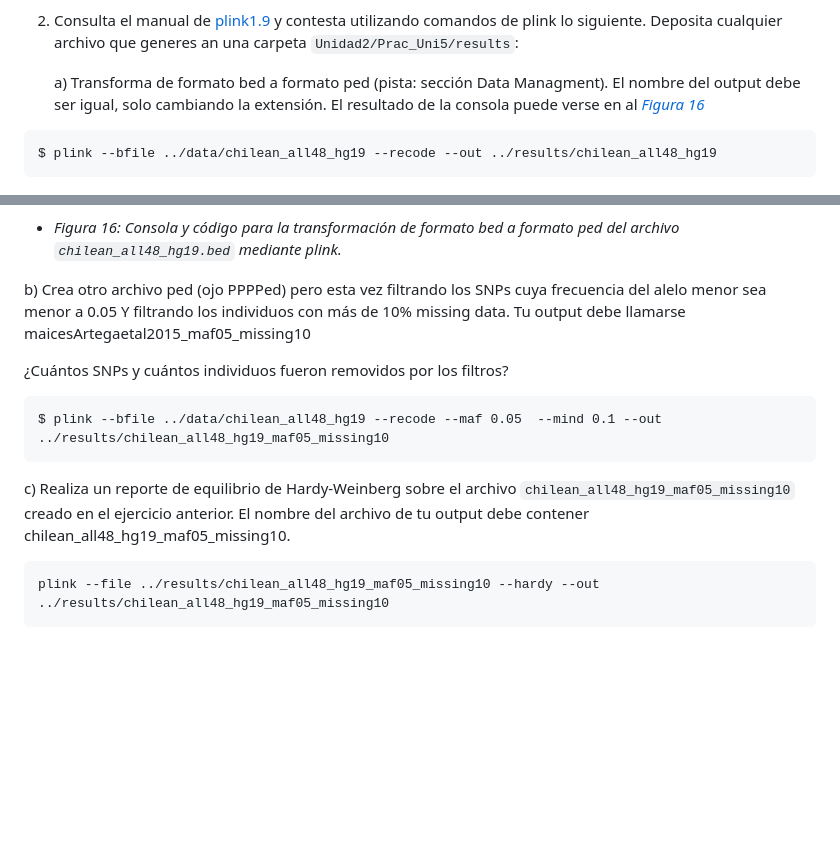
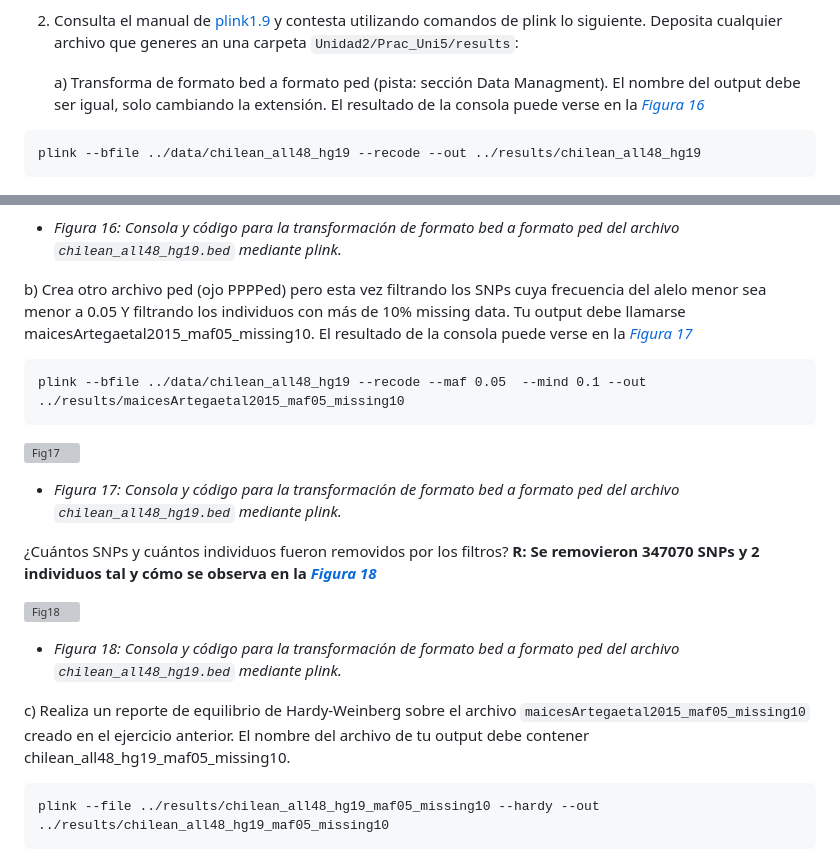
Before and after one commit to camilocabrera7/Tareas_BioinfRepro2025_CDCG, a Markdown page: Tarea4/Ejercicios_tarea4.md, 2 parts joined by grey strips. GitHub-like rendering; blank space fills up the shorter version; grey boxes are pictures that could not be loaded.

````diff
--- a/Tarea4/Ejercicios_tarea4.md
+++ b/Tarea4/Ejercicios_tarea4.md
@@ -165,23 +165,29 @@ Se puede observar que hay:
 
 2) Consulta el manual de [plink1.9](https://www.cog-genomics.org/plink/1.9/formats) y contesta utilizando comandos de plink lo siguiente. Deposita cualquier archivo que generes an una carpeta `Unidad2/Prac_Uni5/results`:
 
-   a) Transforma de formato bed a formato ped (pista: sección Data Managment). El nombre del output debe ser igual, solo cambiando la extensión. El resultado de la consola puede verse en al *[Figura 16](https://github.com/camilocabrera7/Tareas_BioinfRepro2025_CDCG/blob/main/Tarea4/images/fig16.png)*
+   a) Transforma de formato bed a formato ped (pista: sección Data Managment). El nombre del output debe ser igual, solo cambiando la extensión. El resultado de la consola puede verse en la *[Figura 16](https://github.com/camilocabrera7/Tareas_BioinfRepro2025_CDCG/blob/main/Tarea4/images/fig16.png)*
 
 ```
-$ plink --bfile ../data/chilean_all48_hg19 --recode --out ../results/chilean_all48_hg19
+plink --bfile ../data/chilean_all48_hg19 --recode --out ../results/chilean_all48_hg19
 ```
 ![Fig16](https://github.com/camilocabrera7/Tareas_BioinfRepro2025_CDCG/blob/main/Tarea4/images/fig16.png)
    * *Figura 16: Consola y código para la transformación de formato bed a formato ped del archivo `chilean_all48_hg19.bed` mediante plink.*
 
-b) Crea otro archivo ped (ojo PPPPed) pero esta vez filtrando los SNPs cuya frecuencia del alelo menor sea menor a 0.05 Y filtrando los individuos con más de 10% missing data. Tu output debe llamarse maicesArtegaetal2015_maf05_missing10
-
-¿Cuántos SNPs y cuántos individuos fueron removidos por los filtros?
+b) Crea otro archivo ped (ojo PPPPed) pero esta vez filtrando los SNPs cuya frecuencia del alelo menor sea menor a 0.05 Y filtrando los individuos con más de 10% missing data. Tu output debe llamarse maicesArtegaetal2015_maf05_missing10. El resultado de la consola puede verse en la *[Figura 17](https://github.com/camilocabrera7/Tareas_BioinfRepro2025_CDCG/blob/main/Tarea4/images/fig17.png)*
 
 ```
-$ plink --bfile ../data/chilean_all48_hg19 --recode --maf 0.05  --mind 0.1 --out ../results/chilean_all48_hg19_maf05_missing10
+plink --bfile ../data/chilean_all48_hg19 --recode --maf 0.05  --mind 0.1 --out ../results/maicesArtegaetal2015_maf05_missing10
 ```
 
-c) Realiza un reporte de equilibrio de Hardy-Weinberg sobre el archivo `chilean_all48_hg19_maf05_missing10` creado en el ejercicio anterior. El nombre del archivo de tu output debe contener chilean_all48_hg19_maf05_missing10.
+![Fig17](https://github.com/camilocabrera7/Tareas_BioinfRepro2025_CDCG/blob/main/Tarea4/images/fig17.png)
+   * *Figura 17: Consola y código para la transformación de formato bed a formato ped del archivo `chilean_all48_hg19.bed` mediante plink.*
+
+¿Cuántos SNPs y cuántos individuos fueron removidos por los filtros? **R: Se removieron 347070 SNPs y 2 individuos tal y cómo se observa en la *[Figura 18](https://github.com/camilocabrera7/Tareas_BioinfRepro2025_CDCG/blob/main/Tarea4/images/fig18.png)***
+
+![Fig18](https://github.com/camilocabrera7/Tareas_BioinfRepro2025_CDCG/blob/main/Tarea4/images/fig18.png)
+   * *Figura 18: Consola y código para la transformación de formato bed a formato ped del archivo `chilean_all48_hg19.bed` mediante plink.*
+
+c) Realiza un reporte de equilibrio de Hardy-Weinberg sobre el archivo `maicesArtegaetal2015_maf05_missing10` creado en el ejercicio anterior. El nombre del archivo de tu output debe contener chilean_all48_hg19_maf05_missing10.
 
 ```
 plink --file ../results/chilean_all48_hg19_maf05_missing10 --hardy --out ../results/chilean_all48_hg19_maf05_missing10
````
